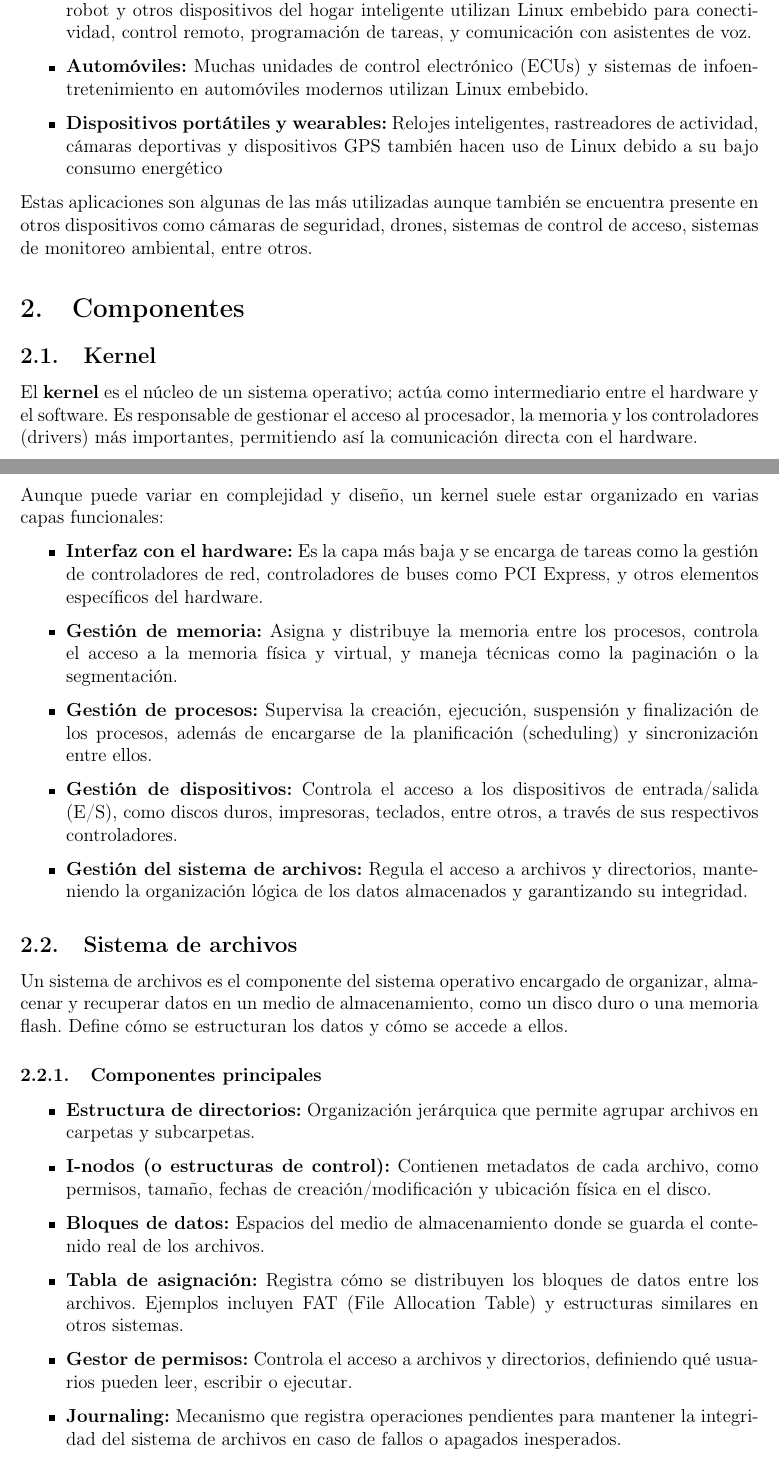
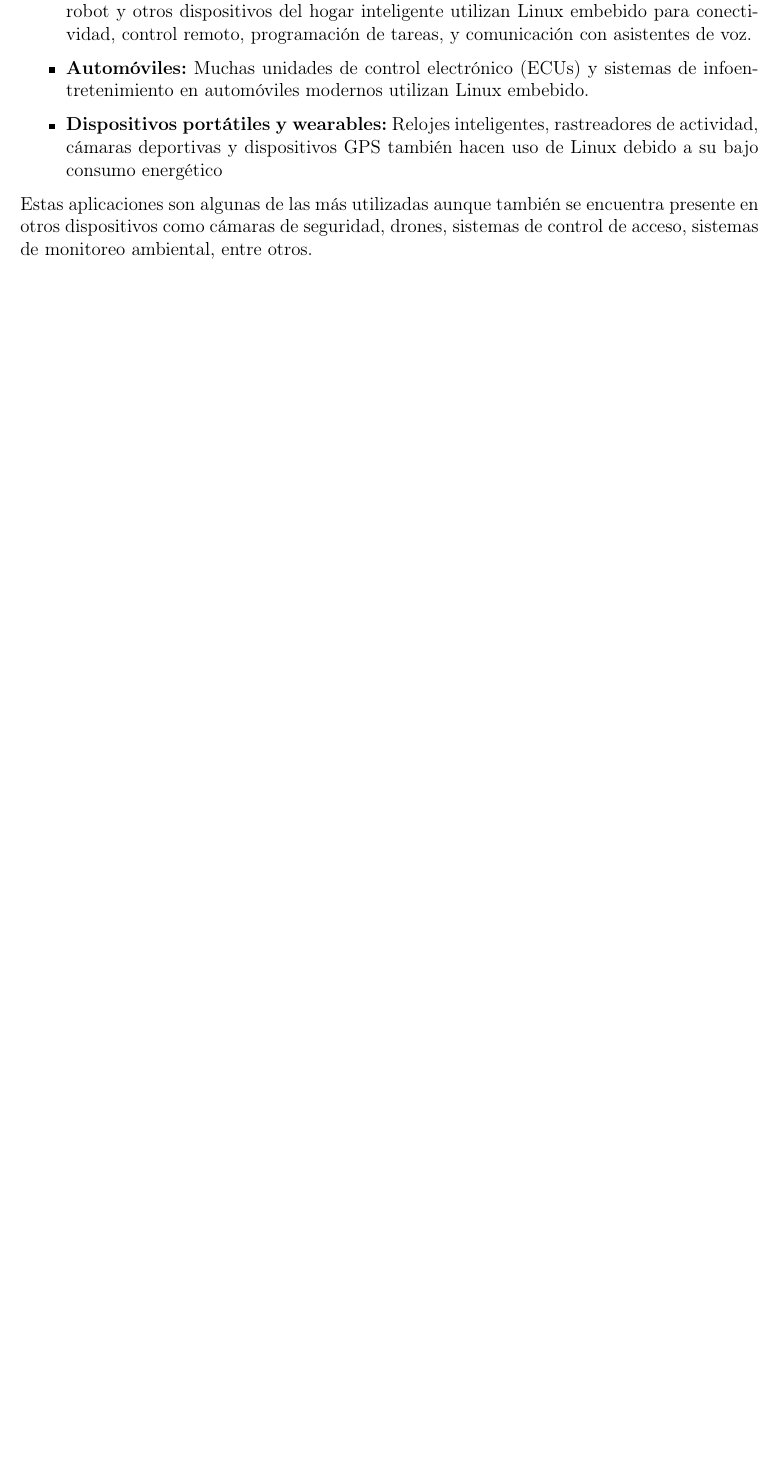
Before and after one commit to xipe-totec-gnu/sistop-2025-2, a LaTeX document (exposiciones/CalderonEnrique-UgartecheaLuis/Embinux-texto.tex): two parts of pages 3 and 4 of 14 before the commit and part of page 3 of 13 after it, the two joined at a grey line, cut so that both start at the same text, the shorter picture padded with empty space. Compiled offline with pdfLaTeX.

Commit message:
Improvements and corrections for presentation
We add some corrections according to the observations in our pull request

```diff
--- a/exposiciones/CalderonEnrique-UgartecheaLuis/Embinux-texto.tex
+++ b/exposiciones/CalderonEnrique-UgartecheaLuis/Embinux-texto.tex
@@ -153,33 +153,25 @@
 
 	Estas aplicaciones son algunas de las más utilizadas aunque también se encuentra presente en otros dispositivos como cámaras de seguridad, drones, sistemas de control de acceso, sistemas de monitoreo ambiental, entre otros.
 
-	\section{Componentes}
+	% \section{Componentes}
 
-	\subsection{Kernel}
+	% \subsection{Kernel}
 
-	El \textbf{kernel} es el núcleo de un sistema operativo; actúa como intermediario entre el hardware y el software. Es responsable de gestionar el acceso al procesador, la memoria y los controladores (drivers) más importantes, permitiendo así la comunicación directa con el hardware.
+	% El \textbf{kernel} es el núcleo de un sistema operativo; actúa como intermediario entre el hardware y el software. Es responsable de gestionar el acceso al procesador, la memoria y los controladores (drivers) más importantes, permitiendo así la comunicación directa con el hardware.
 
-	Aunque puede variar en complejidad y diseño, un kernel suele estar organizado en varias capas funcionales:
+	% Aunque puede variar en complejidad y diseño, un kernel suele estar organizado en varias capas funcionales:
 
-	\begin{itemize}
-		\item \textbf{Interfaz con el hardware:} Es la capa más baja y se encarga de tareas como la gestión de controladores de red, controladores de buses como PCI Express, y otros elementos específicos del hardware.
-		\item \textbf{Gestión de memoria:} Asigna y distribuye la memoria entre los procesos, controla el acceso a la memoria física y virtual, y maneja técnicas como la paginación o la segmentación.
-		\item \textbf{Gestión de procesos:} Supervisa la creación, ejecución, suspensión y finalización de los procesos, además de encargarse de la planificación (scheduling) y sincronización entre ellos.
-		\item \textbf{Gestión de dispositivos:} Controla el acceso a los dispositivos de entrada/salida (E/S), como discos duros, impresoras, teclados, entre otros, a través de sus respectivos controladores.
-		\item \textbf{Gestión del sistema de archivos:} Regula el acceso a archivos y directorios, manteniendo la organización lógica de los datos almacenados y garantizando su integridad.
-	\end{itemize}
+	% \begin{itemize}
+	% 	\item \textbf{Interfaz con el hardware:} Es la capa más baja y se encarga de tareas como la gestión de controladores de red, controladores de buses como PCI Express, y otros elementos específicos del hardware.
+	% 	\item \textbf{Gestión de memoria:} Asigna y distribuye la memoria entre los procesos, controla el acceso a la memoria física y virtual, y maneja técnicas como la paginación o la segmentación.
+	% 	\item \textbf{Gestión de procesos:} Supervisa la creación, ejecución, suspensión y finalización de los procesos, además de encargarse de la planificación (scheduling) y sincronización entre ellos.
+	% 	\item \textbf{Gestión de dispositivos:} Controla el acceso a los dispositivos de entrada/salida (E/S), como discos duros, impresoras, teclados, entre otros, a través de sus respectivos controladores.
+	% 	\item \textbf{Gestión del sistema de archivos:} Regula el acceso a archivos y directorios, manteniendo la organización lógica de los datos almacenados y garantizando su integridad.
+	% \end{itemize}
 
-	\subsection{Sistema de archivos}
+	% \subsection{Sistema de archivos}
 
-	Un sistema de archivos es el componente del sistema operativo encargado de organizar, almacenar y recuperar datos en un medio de almacenamiento, como un disco duro o una memoria flash. Define cómo se estructuran los datos y cómo se accede a ellos.
+	% Un sistema de archivos es el componente del sistema operativo encargado de organizar, almacenar y recuperar datos en un medio de almacenamiento, como un disco duro o una memoria flash. Define cómo se estructuran los datos y cómo se accede a ellos.
 
-	\subsubsection{Componentes principales}
+	% \subsubsection{Componentes principales}
 
-	\begin{itemize}
-		\item \textbf{Estructura de directorios:} Organización jerárquica que permite agrupar archivos en carpetas y subcarpetas.
-		\item \textbf{I-nodos (o estructuras de control):} Contienen metadatos de cada archivo, como permisos, tamaño, fechas de creación/modificación y ubicación física en el disco.
-		\item \textbf{Bloques de datos:} Espacios del medio de almacenamiento donde se guarda el contenido real de los archivos.
-		\item \textbf{Tabla de asignación:} Registra cómo se distribuyen los bloques de datos entre los archivos. Ejemplos incluyen FAT (File Allocation Table) y estructuras similares en otros sistemas.
-		\item \textbf{Gestor de permisos:} Controla el acceso a archivos y directorios, definiendo qué usuarios pueden leer, escribir o ejecutar.
-		\item \textbf{Journaling:} Mecanismo que registra operaciones pendientes para mantener la integridad del sistema de archivos en caso de fallos o apagados inesperados.
-	\end{itemize}
```
Also changed, not shown: exposiciones/CalderonEnrique-UgartecheaLuis/Embinux-presentacion.md (+1 -30 lines), exposiciones/CalderonEnrique-UgartecheaLuis/Embinux-presentacion.pdf, exposiciones/CalderonEnrique-UgartecheaLuis/Embinux-texto.pdf, exposiciones/CalderonEnrique-UgartecheaLuis/Embinux-texto.tex (18 more changed lines).
